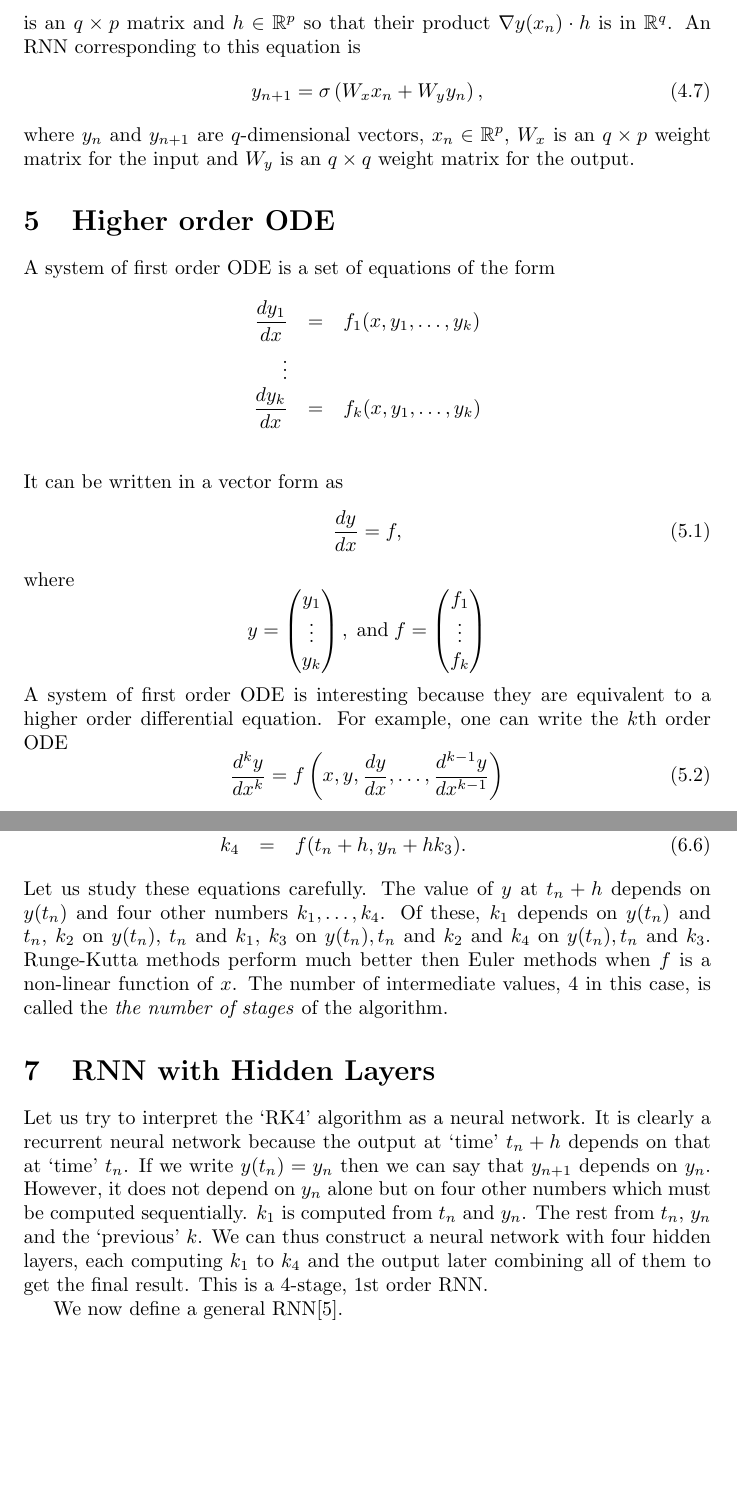
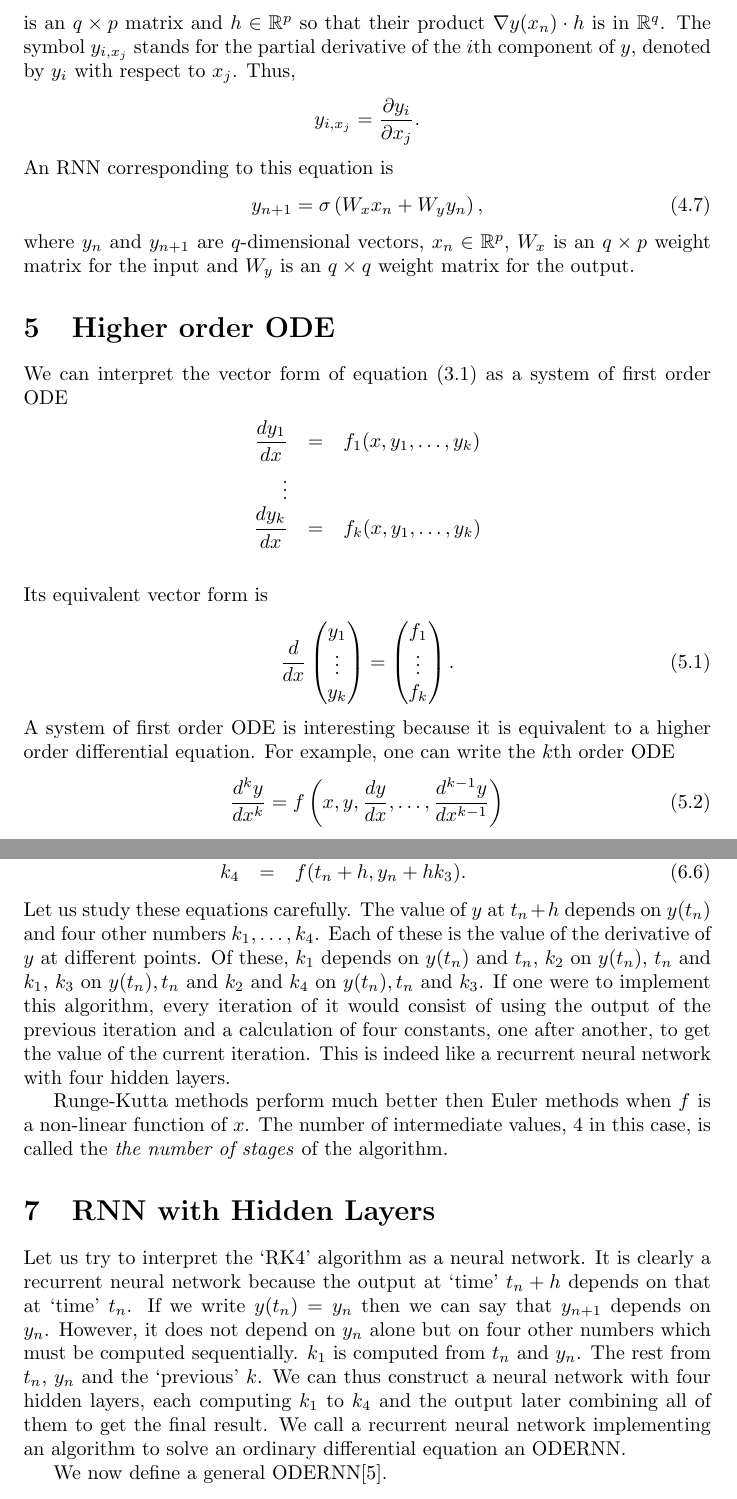
Before and after one commit to amey-joshi/am, a LaTeX document (p5/stability_rnn.tex): two parts of pages 3 and 4 of 8, joined at a grey line, cut so that both start at the same text, the shorter picture padded with empty space. Compiled offline with pdfLaTeX.

Commit message:
First review

```diff
--- a/p5/stability_rnn.tex
+++ b/p5/stability_rnn.tex
@@ -93,8 +94,13 @@ Here
 	   \end{pmatrix}
 \end{equation}
 is an $q \times p$ matrix and $h \in \mathbb{R}^p$ so that their product
-$\nabla y(x_n) \cdot h$ is in $\mathbb{R}^q$. An RNN corresponding to this
-equation is
+$\nabla y(x_n) \cdot h$ is in $\mathbb{R}^q$. The symbol $y_{i, x_j}$
+stands for the partial derivative of the $i$th component of $y$, denoted by
+$y_i$ with respect to $x_j$. Thus,
+\[
+    y_{i, x_j} = \frac{\partial y_i}{\partial x_j}.
+\]
+An RNN corresponding to this equation is
 \begin{equation}\label{s4e7}
 y_{n+1} = \sigma\left(W_x x_n + W_y y_n\right),
 \end{equation}
@@ -103,22 +109,19 @@ where $y_n$ and $y_{n+1}$ are $q$-dimensional vectors, $x_n \in \mathbb{R}
 $q \times q$ weight matrix for the output.
 
 \section{Higher order ODE}\label{s5}
-A system of first order ODE is a set of equations of the form
+We can interpret the vector form of equation \eqref{s3e1} as a system of
+first order ODE
 \begin{eqnarray*}
 \frac{dy_1}{dx} &=& f_1(x, y_1, \ldots, y_k) \\
 \vdots \\
 \frac{dy_k}{dx} &=& f_k(x, y_1, \ldots, y_k) \\
 \end{eqnarray*}
-It can be written in a vector form as
+Its equivalent vector form is
 \begin{equation}\label{s5e1}
-\frac{dy}{dx} = f,
+\frac{d}{dx}\begin{pmatrix}y_1 \\ \vdots \\ y_k\end{pmatrix} =
+\begin{pmatrix}f_1 \\ \vdots \\ f_k\end{pmatrix}.
 \end{equation}
-where
-\[
-y = \begin{pmatrix}y_1 \\ \vdots \\ y_k\end{pmatrix},\;\text{and}\;
-f = \begin{pmatrix}f_1 \\ \vdots \\ f_k\end{pmatrix}
-\]
-A system of first order ODE is interesting because they are equivalent to
+A system of first order ODE is interesting because it is equivalent to
 a higher order differential equation. For example, one can write the $k$th
 order ODE
 \begin{equation}\label{s5e2}
@@ -158,9 +161,15 @@ k_3 &=& f\left(t_n + \frac{h}{2}, y(t_n) + h\frac{k_2}{2}\right)
 k_4 &=& f(t_n + h, y_n + hk_3). \label{s6e6}
 \end{eqnarray}
 Let us study these equations carefully. The value of $y$ at $t_n + h$
-depends on $y(t_n)$ and four other numbers $k_1, \ldots, k_4$. Of these,
+depends on $y(t_n)$ and four other numbers $k_1, \ldots, k_4$. Each of
+these is the value of the derivative of $y$ at different points. Of these,
 $k_1$ depends on $y(t_n)$ and $t_n$, $k_2$ on $y(t_n)$, $t_n$ and $k_1$,
-$k_3$ on $y(t_n), t_n$ and $k_2$ and $k_4$ on $y(t_n), t_n$ and $k_3$.
+$k_3$ on $y(t_n), t_n$ and $k_2$ and $k_4$ on $y(t_n), t_n$ and $k_3$. If
+one were to implement this algorithm, every iteration of it would consist
+of using the output of the previous iteration and a calculation of four
+constants, one after another, to get the value of the current iteration.
+This is indeed like a recurrent neural network with four hidden layers.
+
 Runge-Kutta methods perform much better then Euler methods when $f$ is
 a non-linear function of $x$. The number of intermediate values, $4$ in
 this case, is called the \emph{the number of stages} of the algorithm.
@@ -174,8 +183,9 @@ alone but on four other numbers which must be computed sequentially. $k_1$
 is computed from $t_n$ and $y_n$. The rest from $t_n$, $y_n$ and the
 `previous' $k$. We can thus construct a neural network with four hidden
 layers, each computing $k_1$ to $k_4$ and the output later combining
-all of them to get the final result. This is a $4$-stage, $1$st order
-RNN.
+all of them to get the final result. We call a recurrent neural network
+implementing an algorithm to solve an ordinary differential equation an
+ODERNN.
 
-We now define a general RNN\cite{niu2019recurrent}.
+We now define a general ODERNN\cite{niu2019recurrent}.
 \begin{defn}\label{s7d1}
```
Also changed, not shown: p5/stability_rnn.tex (13 more changed lines).
